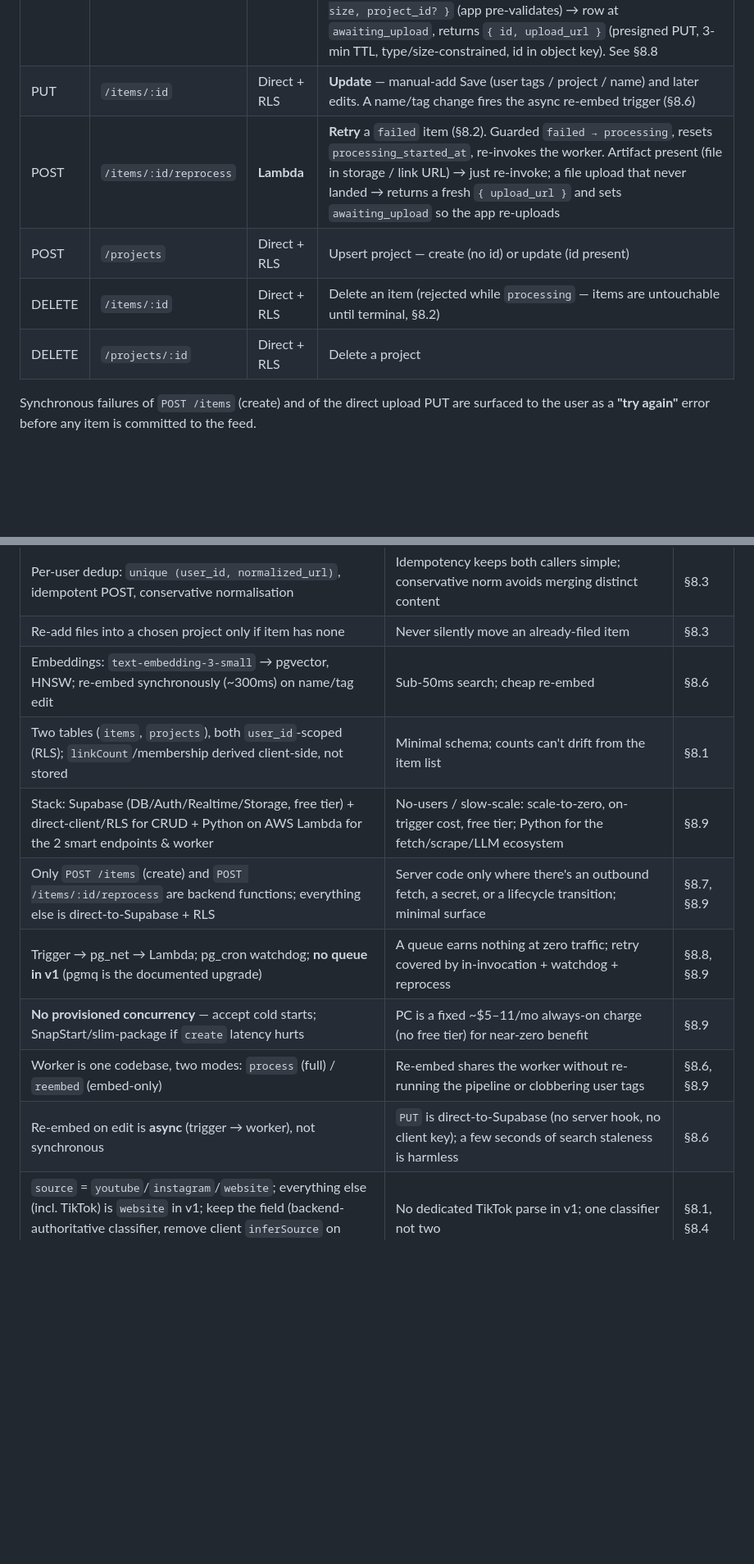
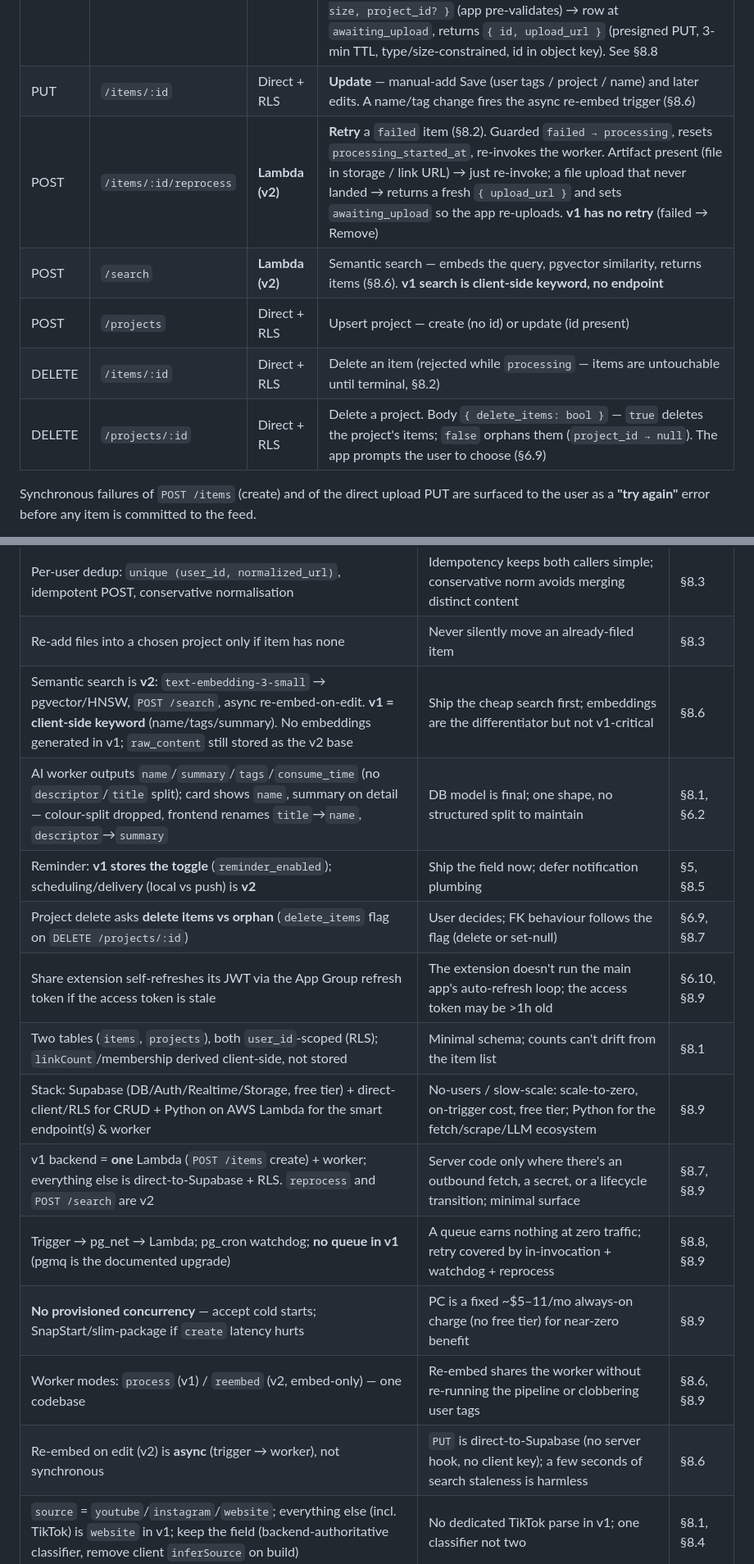
Before and after one commit to ansharora1810/shelf, a Markdown page: .claude/prd/PRD.md, 2 parts joined by grey strips. Shown at 82% size. GitHub-like rendering; blank space fills up the shorter version.

```diff
--- a/.claude/prd/PRD.md
+++ b/.claude/prd/PRD.md
@@ -531,10 +545,11 @@ Most of the surface is **not** a hand-written endpoint — the app calls Supabas
 | GET | `/projects` | Direct + RLS | Load all projects on open (catches empty projects) |
 | POST | `/items` | **Lambda** | **Create** — body branches on kind. **Link:** `{ url, project_id? }` → fast non-AI enrichment (`source`, `title`, `thumbnail_url`, `consume_time`), row at `processing`, returns the entity; idempotent on `normalized_url` collision (§8.3). **File (v2):** `{ type, filetype, size, project_id? }` (app pre-validates) → row at `awaiting_upload`, returns `{ id, upload_url }` (presigned PUT, 3-min TTL, type/size-constrained, id in object key). See §8.8 |
 | PUT | `/items/:id` | Direct + RLS | **Update** — manual-add Save (user tags / project / name) and later edits. A name/tag change fires the async re-embed trigger (§8.6) |
-| POST | `/items/:id/reprocess` | **Lambda** | **Retry** a `failed` item (§8.2). Guarded `failed → processing`, resets `processing_started_at`, re-invokes the worker. Artifact present (file in storage / link URL) → just re-invoke; a file upload that never landed → returns a fresh `{ upload_url }` and sets `awaiting_upload` so the app re-uploads |
+| POST | `/items/:id/reprocess` | **Lambda (v2)** | **Retry** a `failed` item (§8.2). Guarded `failed → processing`, resets `processing_started_at`, re-invokes the worker. Artifact present (file in storage / link URL) → just re-invoke; a file upload that never landed → returns a fresh `{ upload_url }` and sets `awaiting_upload` so the app re-uploads. **v1 has no retry** (failed → Remove) |
+| POST | `/search` | **Lambda (v2)** | Semantic search — embeds the query, pgvector similarity, returns items (§8.6). **v1 search is client-side keyword, no endpoint** |
 | POST | `/projects` | Direct + RLS | Upsert project — create (no id) or update (id present) |
 | DELETE | `/items/:id` | Direct + RLS | Delete an item (rejected while `processing` — items are untouchable until terminal, §8.2) |
-| DELETE | `/projects/:id` | Direct + RLS | Delete a project |
+| DELETE | `/projects/:id` | Direct + RLS | Delete a project. Body `{ delete_items: bool }` — `true` deletes the project's items; `false` orphans them (`project_id → null`). The app prompts the user to choose (§6.9) |
 
 Synchronous failures of `POST /items` (create) and of the direct upload PUT are surfaced to the user as a **"try again"** error before any item is committed to the feed.
 
@@ -655,14 +671,18 @@ Settled decisions and the reasoning behind them. Detail lives in the sections re
 | Fetch on session-acquired + foreground + network reconnect; no background polling; gate on session, re-fetch on login | Resource-cheap; safety-net reconcile across every resume path | §8.2 |
 | Per-user dedup: `unique (user_id, normalized_url)`, idempotent POST, conservative normalisation | Idempotency keeps both callers simple; conservative norm avoids merging distinct content | §8.3 |
 | Re-add files into a chosen project only if item has none | Never silently move an already-filed item | §8.3 |
-| Embeddings: `text-embedding-3-small` → pgvector, HNSW; re-embed synchronously (~300ms) on name/tag edit | Sub-50ms search; cheap re-embed | §8.6 |
+| Semantic search is **v2**: `text-embedding-3-small` → pgvector/HNSW, `POST /search`, async re-embed-on-edit. **v1 = client-side keyword** (name/tags/summary). No embeddings generated in v1; `raw_content` still stored as the v2 base | Ship the cheap search first; embeddings are the differentiator but not v1-critical | §8.6 |
+| AI worker outputs `name`/`summary`/`tags`/`consume_time` (no `descriptor`/`title` split); card shows `name`, summary on detail — colour-split dropped, frontend renames `title`→`name`, `descriptor`→`summary` | DB model is final; one shape, no structured split to maintain | §8.1, §6.2 |
+| Reminder: **v1 stores the toggle** (`reminder_enabled`); scheduling/delivery (local vs push) is **v2** | Ship the field now; defer notification plumbing | §5, §8.5 |
+| Project delete asks **delete items vs orphan** (`delete_items` flag on `DELETE /projects/:id`) | User decides; FK behaviour follows the flag (delete or set-null) | §6.9, §8.7 |
+| Share extension self-refreshes its JWT via the App Group refresh token if the access token is stale | The extension doesn't run the main app's auto-refresh loop; the access token may be >1h old | §6.10, §8.9 |
 | Two tables (`items`, `projects`), both `user_id`-scoped (RLS); `linkCount`/membership derived client-side, not stored | Minimal schema; counts can't drift from the item list | §8.1 |
-| Stack: Supabase (DB/Auth/Realtime/Storage, free tier) + direct-client/RLS for CRUD + Python on AWS Lambda for the 2 smart endpoints & worker | No-users / slow-scale: scale-to-zero, on-trigger cost, free tier; Python for the fetch/scrape/LLM ecosystem | §8.9 |
-| Only `POST /items` (create) and `POST /items/:id/reprocess` are backend functions; everything else is direct-to-Supabase + RLS | Server code only where there's an outbound fetch, a secret, or a lifecycle transition; minimal surface | §8.7, §8.9 |
+| Stack: Supabase (DB/Auth/Realtime/Storage, free tier) + direct-client/RLS for CRUD + Python on AWS Lambda for the smart endpoint(s) & worker | No-users / slow-scale: scale-to-zero, on-trigger cost, free tier; Python for the fetch/scrape/LLM ecosystem | §8.9 |
+| v1 backend = **one** Lambda (`POST /items` create) + worker; everything else is direct-to-Supabase + RLS. `reprocess` and `POST /search` are v2 | Server code only where there's an outbound fetch, a secret, or a lifecycle transition; minimal surface | §8.7, §8.9 |
 | Trigger → pg_net → Lambda; pg_cron watchdog; **no queue in v1** (pgmq is the documented upgrade) | A queue earns nothing at zero traffic; retry covered by in-invocation + watchdog + reprocess | §8.8, §8.9 |
 | **No provisioned concurrency** — accept cold starts; SnapStart/slim-package if `create` latency hurts | PC is a fixed ~$5–11/mo always-on charge (no free tier) for near-zero benefit | §8.9 |
-| Worker is one codebase, two modes: `process` (full) / `reembed` (embed-only) | Re-embed shares the worker without re-running the pipeline or clobbering user tags | §8.6, §8.9 |
-| Re-embed on edit is **async** (trigger → worker), not synchronous | `PUT` is direct-to-Supabase (no server hook, no client key); a few seconds of search staleness is harmless | §8.6 |
+| Worker modes: `process` (v1) / `reembed` (v2, embed-only) — one codebase | Re-embed shares the worker without re-running the pipeline or clobbering user tags | §8.6, §8.9 |
+| Re-embed on edit (v2) is **async** (trigger → worker), not synchronous | `PUT` is direct-to-Supabase (no server hook, no client key); a few seconds of search staleness is harmless | §8.6 |
 | `source` = `youtube`/`instagram`/`website`; everything else (incl. TikTok) is `website` in v1; keep the field (backend-authoritative classifier, remove client `inferSource` on build) | No dedicated TikTok parse in v1; one classifier not two | §8.1, §8.4 |
 | `raw_content` immutable, user-agnostic, embedding base | Stable base; enables future global dedup | §8.1, §8.6 |
 | `consume_time` as integer seconds, formatted client-side, badge hidden when blank | Media-agnostic (read/watch/listen); sortable/locale-flexible vs a pre-formatted string; no empty pills | §8.1, §8.4, §6.2 |
```
Also changed, not shown: other parts of .claude/prd/PRD.md (+62 -44 lines), .claude/prd/DESIGN.md (+5 -6 lines).
